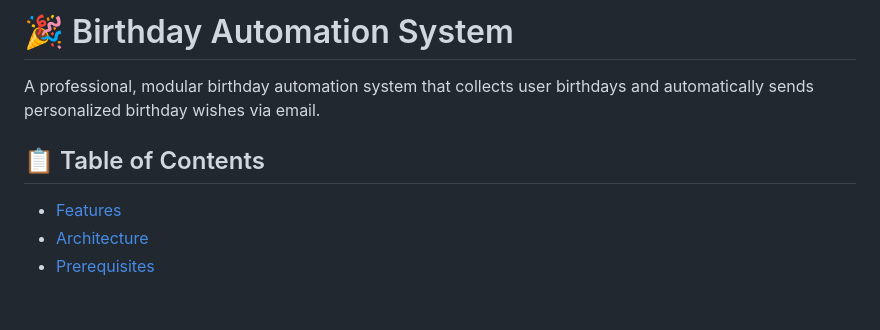
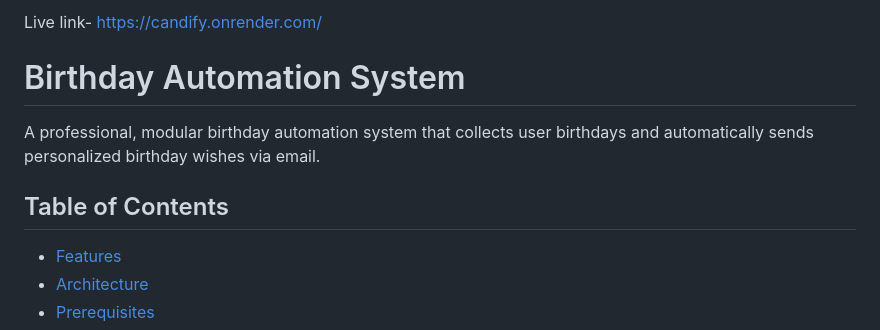
Before and after one commit to TTrybez/Candify, a Markdown page: README.md, the part around one of its changes. Rendered like a GitHub page; blank space fills up the shorter version.

Commit message:
Update README formatting and content
Live link updated

```diff
--- a/README.md
+++ b/README.md
@@ -1,8 +1,11 @@
-# 🎉 Birthday Automation System
+Live link- https://candify.onrender.com/
+
+
+#  Birthday Automation System
 
 A professional, modular birthday automation system that collects user birthdays and automatically sends personalized birthday wishes via email.
 
-## 📋 Table of Contents
+## Table of Contents
 
 - [Features](#features)
 - [Architecture](#architecture)
```
Also changed, not shown: other parts of README.md (+29 -29 lines).
